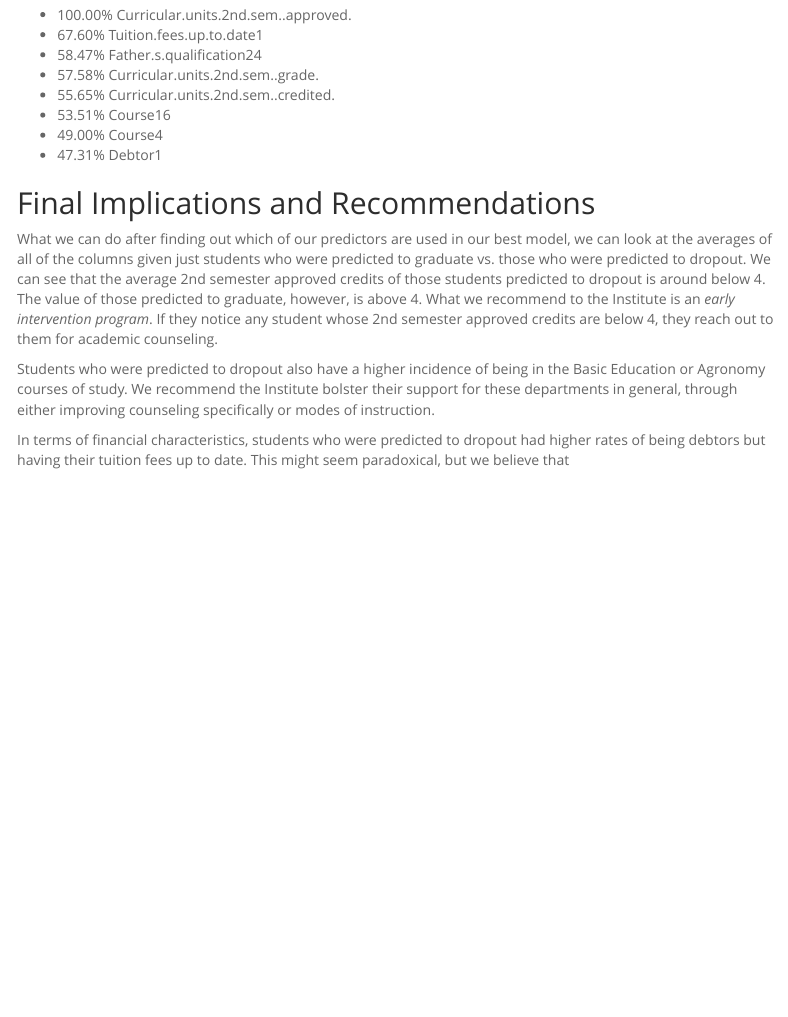
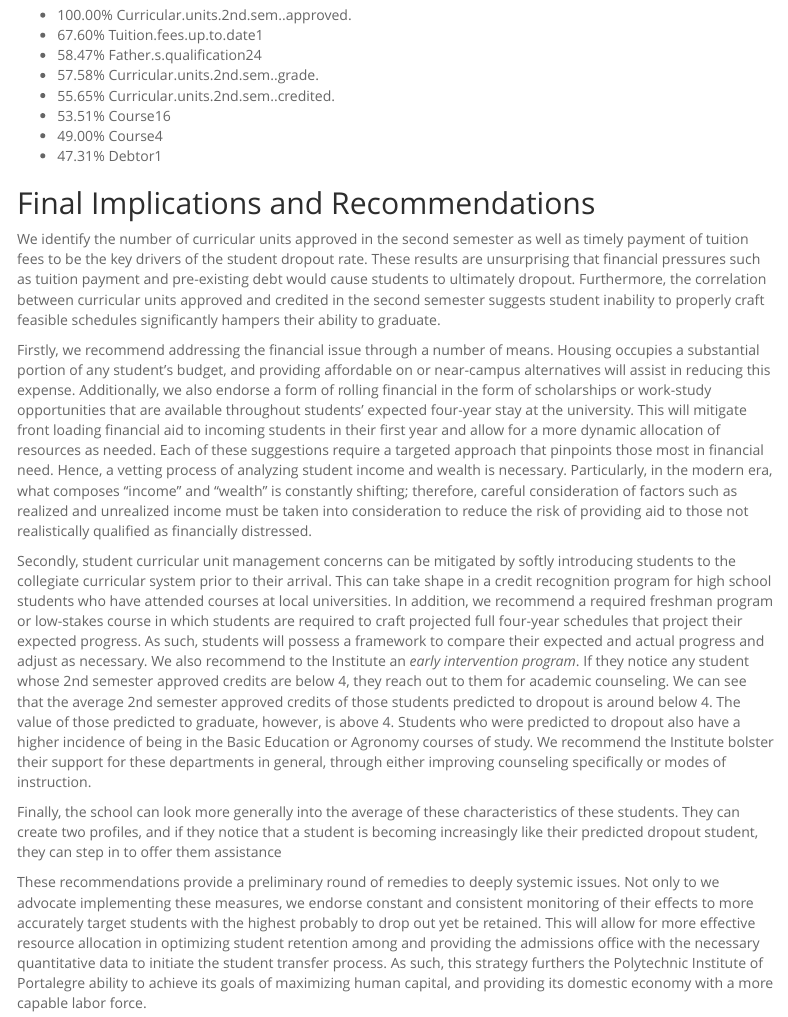
Before and after one commit to rtomdavs/TO628, an R Markdown document (Dropout V2.Rmd): the page in a window 1100 px wide, from 1400 px down before the commit and from 1510 px down after it, so that both start at the same text. Rendered offline with R 4.5, knitr and Pandoc, with nearby package versions; folded parts are opened; some code elsewhere in the file could not run offline; menus at the side of the page are left out.

Commit message:
FINAL VERSION

```diff
--- a/Dropout V2.Rmd
+++ b/Dropout V2.Rmd
@@ -459,8 +461,12 @@ Attribute Usage:
 
 ## Final Implications and Recommendations
 
-What we can do after finding out which of our predictors are used in our best model, we can look at the averages of all of the columns given just students who were predicted to graduate vs. those who were predicted to dropout. We can see that the average 2nd semester approved credits of those students predicted to dropout is around below 4. The value of those predicted to graduate, however, is above 4. What we recommend to the Institute is an *early intervention program*. If they notice any student whose 2nd semester approved credits are below 4, they reach out to them for academic counseling.
+We identify the number of curricular units approved in the second semester as well as timely payment of tuition fees to be the key drivers of the student dropout rate. These results are unsurprising that financial pressures such as tuition payment and pre-existing debt would cause students to ultimately dropout. Furthermore, the correlation between curricular units approved and credited in the second semester suggests student inability to properly craft feasible schedules significantly hampers their ability to graduate.
 
-Students who were predicted to dropout also have a higher incidence of being in the Basic Education or Agronomy courses of study. We recommend the Institute bolster their support for these departments in general, through either improving counseling specifically or modes of instruction.
+Firstly, we recommend addressing the financial issue through a number of means. Housing occupies a substantial portion of any student’s budget, and providing affordable on or near-campus alternatives will assist in reducing this expense. Additionally, we also endorse a form of rolling financial in the form of scholarships or work-study opportunities that are available throughout students’ expected four-year stay at the university. This will mitigate front loading financial aid to incoming students in their first year and allow for a more dynamic allocation of resources as needed. Each of these suggestions require a targeted approach that pinpoints those most in financial need. Hence, a vetting process of analyzing student income and wealth is necessary. Particularly, in the modern era, what composes “income” and “wealth” is constantly shifting; therefore, careful consideration of factors such as realized and unrealized income must be taken into consideration to reduce the risk of providing aid to those not realistically qualified as financially distressed.
 
-In terms of financial characteristics, students who were predicted to dropout had higher rates of being debtors but having their tuition fees up to date. This might seem paradoxical, but we believe that
+Secondly, student curricular unit management concerns can be mitigated by softly introducing students to the collegiate curricular system prior to their arrival. This can take shape in a credit recognition program for high school students who have attended courses at local universities. In addition, we recommend a required freshman program or low-stakes course in which students are required to craft projected full four-year schedules that project their expected progress. As such, students will possess a framework to compare their expected and actual progress and adjust as necessary. We also recommend to the Institute  an *early intervention program*. If they notice any student whose 2nd semester approved credits are below 4, they reach out to them for academic counseling. We can see that the average 2nd semester approved credits of those students predicted to dropout is around below 4. The value of those predicted to graduate, however, is above 4. Students who were predicted to dropout also have a higher incidence of being in the Basic Education or Agronomy courses of study. We recommend the Institute bolster their support for these departments in general, through either improving counseling specifically or modes of instruction.
+
+Finally, the school can look more generally into the average of these characteristics of these students. They can create two profiles, and if they notice that a student is becoming increasingly like their predicted dropout student, they can step in to offer them assistance
+
+These recommendations provide a preliminary round of remedies to deeply systemic issues. Not only to we advocate implementing these measures, we endorse constant and consistent monitoring of their effects to more accurately target students with the highest probably to drop out yet be retained. This will allow for more effective resource allocation in optimizing student retention among and providing the admissions office with the necessary quantitative data to initiate the student transfer process. As such, this strategy furthers the Polytechnic Institute of Portalegre ability to achieve its goals of maximizing human capital, and providing its domestic economy with a more capable labor force.
```
Also changed, not shown: Dropout-V2.html, Dropout V2.Rmd (2 more changed lines).
